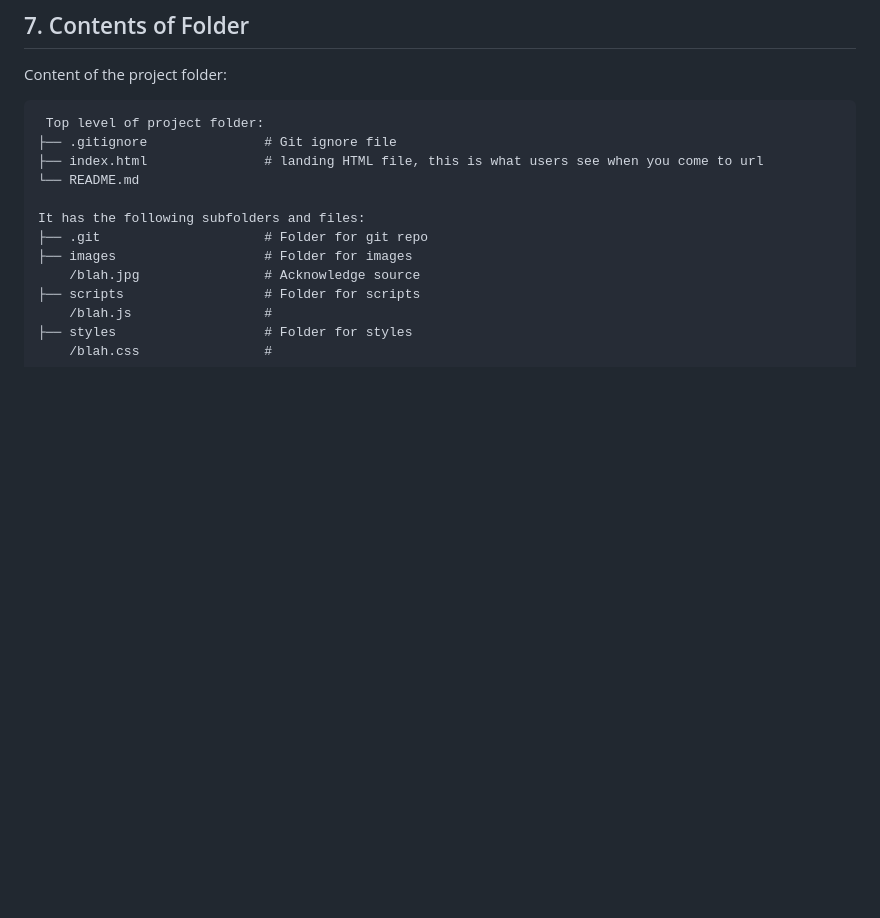
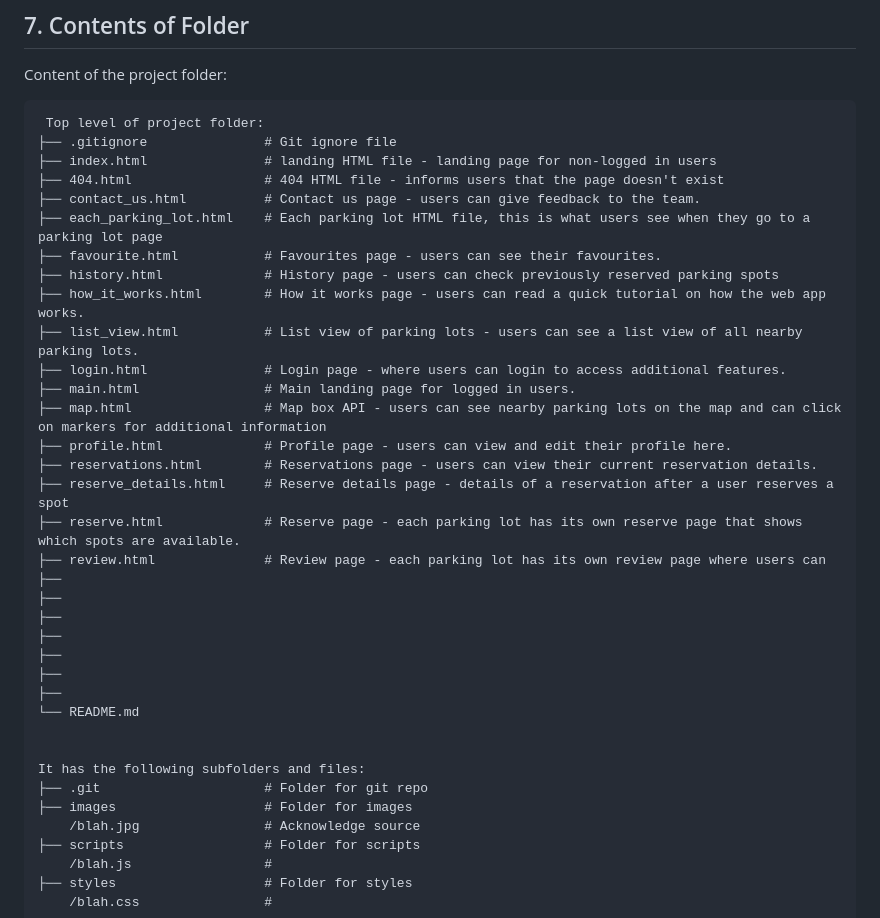
Before and after one commit to Beijzum/InfoLot, a Markdown page: README.md, the part around the change. Drawn GitHub-style; blank space fills up the shorter version.

````diff
--- a/README.md
+++ b/README.md
@@ -65,8 +65,31 @@ Content of the project folder:
 ```
  Top level of project folder:
 ├── .gitignore               # Git ignore file
-├── index.html               # landing HTML file, this is what users see when you come to url
+├── index.html               # landing HTML file - landing page for non-logged in users
+├── 404.html                 # 404 HTML file - informs users that the page doesn't exist
+├── contact_us.html          # Contact us page - users can give feedback to the team.
+├── each_parking_lot.html    # Each parking lot HTML file, this is what users see when they go to a parking lot page
+├── favourite.html           # Favourites page - users can see their favourites.
+├── history.html             # History page - users can check previously reserved parking spots
+├── how_it_works.html        # How it works page - users can read a quick tutorial on how the web app works.
+├── list_view.html           # List view of parking lots - users can see a list view of all nearby parking lots.
+├── login.html               # Login page - where users can login to access additional features.
+├── main.html                # Main landing page for logged in users.
+├── map.html                 # Map box API - users can see nearby parking lots on the map and can click on markers for additional information
+├── profile.html             # Profile page - users can view and edit their profile here.
+├── reservations.html        # Reservations page - users can view their current reservation details.
+├── reserve_details.html     # Reserve details page - details of a reservation after a user reserves a spot
+├── reserve.html             # Reserve page - each parking lot has its own reserve page that shows which spots are available.
+├── review.html              # Review page - each parking lot has its own review page where users can
+├──
+├──
+├──
+├──
+├──
+├──
+├──
 └── README.md
+
 
 It has the following subfolders and files:
 ├── .git                     # Folder for git repo
````
